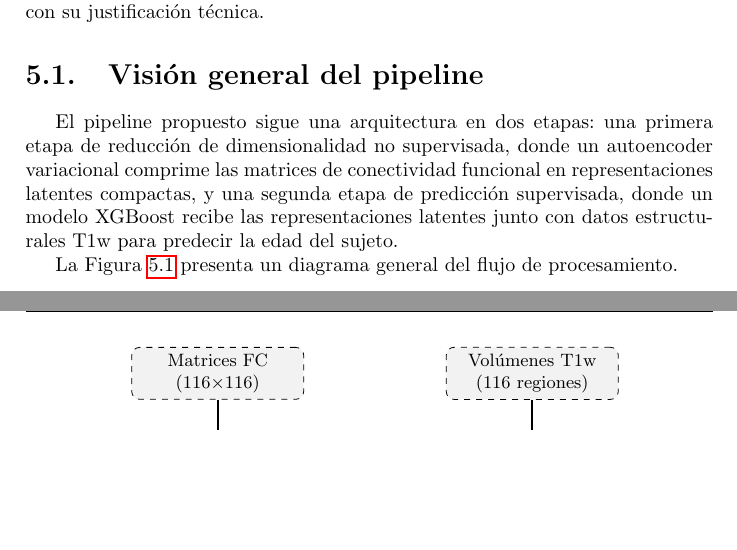
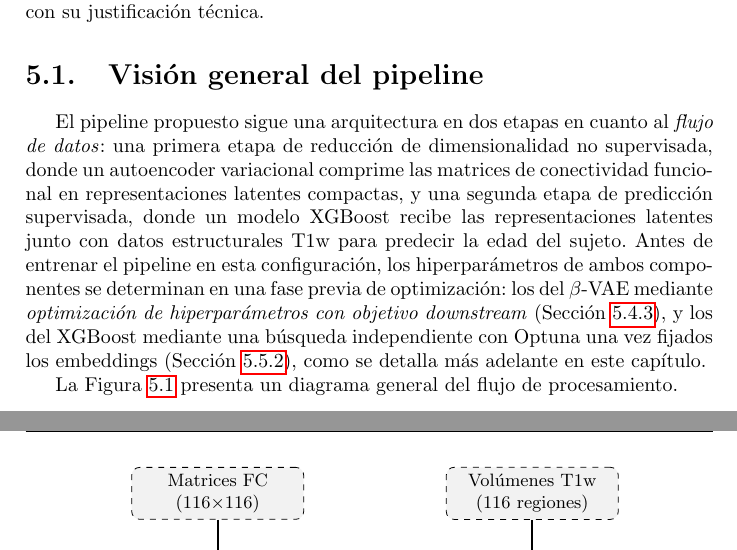
Before and after one commit to BazanNicolas/Thesis-Computer-Science, a LaTeX thesis (Latex/tesis/tesis.tex, which reads Latex/06_metodologia_pipeline/metodologia_pipeline.tex): two parts of pages 58 and 59 of 103, joined at a grey line, cut so that both start at the same text, the shorter picture padded with empty space. Compiled offline with pdfLaTeX.

Commit message:
Metodología: aclarar en visión general (5.1) que los hiperparámetros del beta-VAE y XGBoost se obtienen por optimización (Secs. optuna_vae y optuna_xgb), y que 'dos etapas' se refiere al flujo de datos

```diff
--- a/Latex/06_metodologia_pipeline/metodologia_pipeline.tex
+++ b/Latex/06_metodologia_pipeline/metodologia_pipeline.tex
@@ -6,7 +6,7 @@ En este capítulo se describe en detalle el pipeline desarrollado para la estima
 \section{Visión general del pipeline}
 \label{sec:pipeline_overview}
 
-El pipeline propuesto sigue una arquitectura en dos etapas: una primera etapa de reducción de dimensionalidad no supervisada, donde un autoencoder variacional comprime las matrices de conectividad funcional en representaciones latentes compactas, y una segunda etapa de predicción supervisada, donde un modelo XGBoost recibe las representaciones latentes junto con datos estructurales T1w para predecir la edad del sujeto.
+El pipeline propuesto sigue una arquitectura en dos etapas en cuanto al \textit{flujo de datos}: una primera etapa de reducción de dimensionalidad no supervisada, donde un autoencoder variacional comprime las matrices de conectividad funcional en representaciones latentes compactas, y una segunda etapa de predicción supervisada, donde un modelo XGBoost recibe las representaciones latentes junto con datos estructurales T1w para predecir la edad del sujeto. Antes de entrenar el pipeline en esta configuración, los hiperparámetros de ambos componentes se determinan en una fase previa de optimización: los del $\beta$-VAE mediante \textit{optimización de hiperparámetros con objetivo downstream} (Sección~\ref{sec:optuna_vae}), y los del XGBoost mediante una búsqueda independiente con Optuna una vez fijados los embeddings (Sección~\ref{sec:optuna_xgb}), como se detalla más adelante en este capítulo.
 
 La Figura~\ref{fig:pipeline_general} presenta un diagrama general del flujo de procesamiento.
 
```
